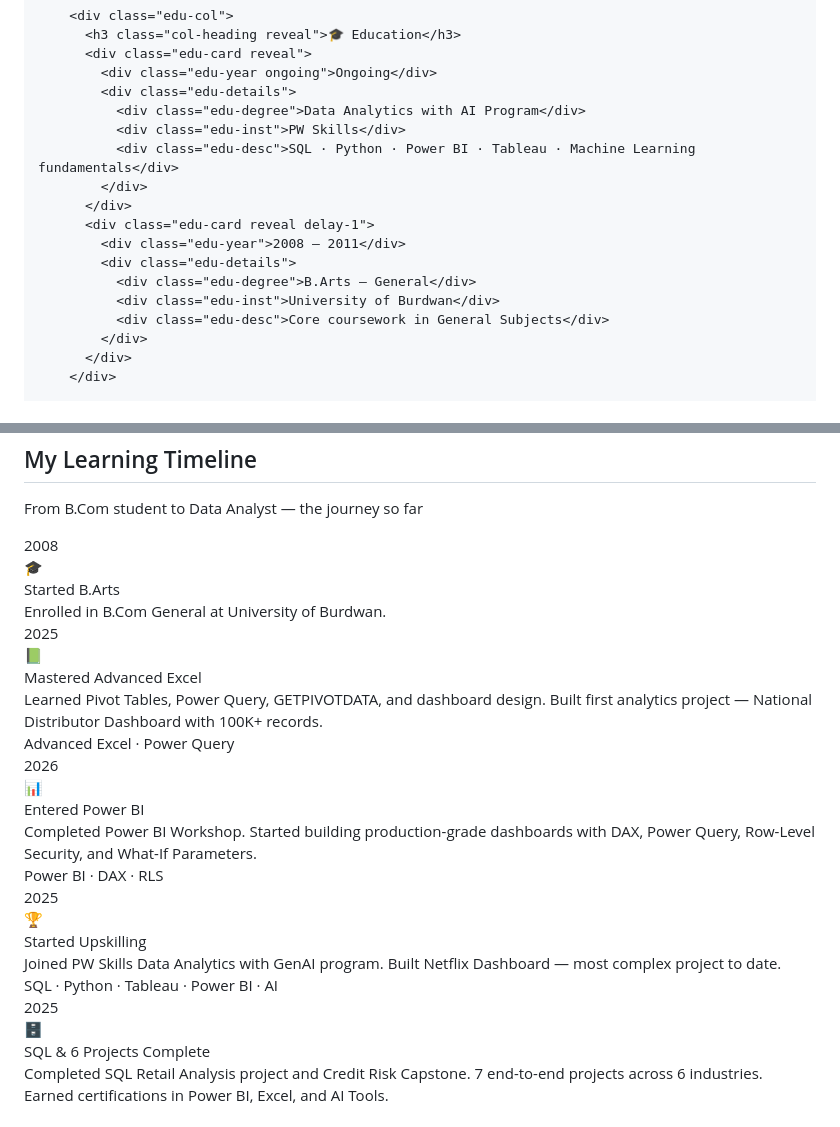
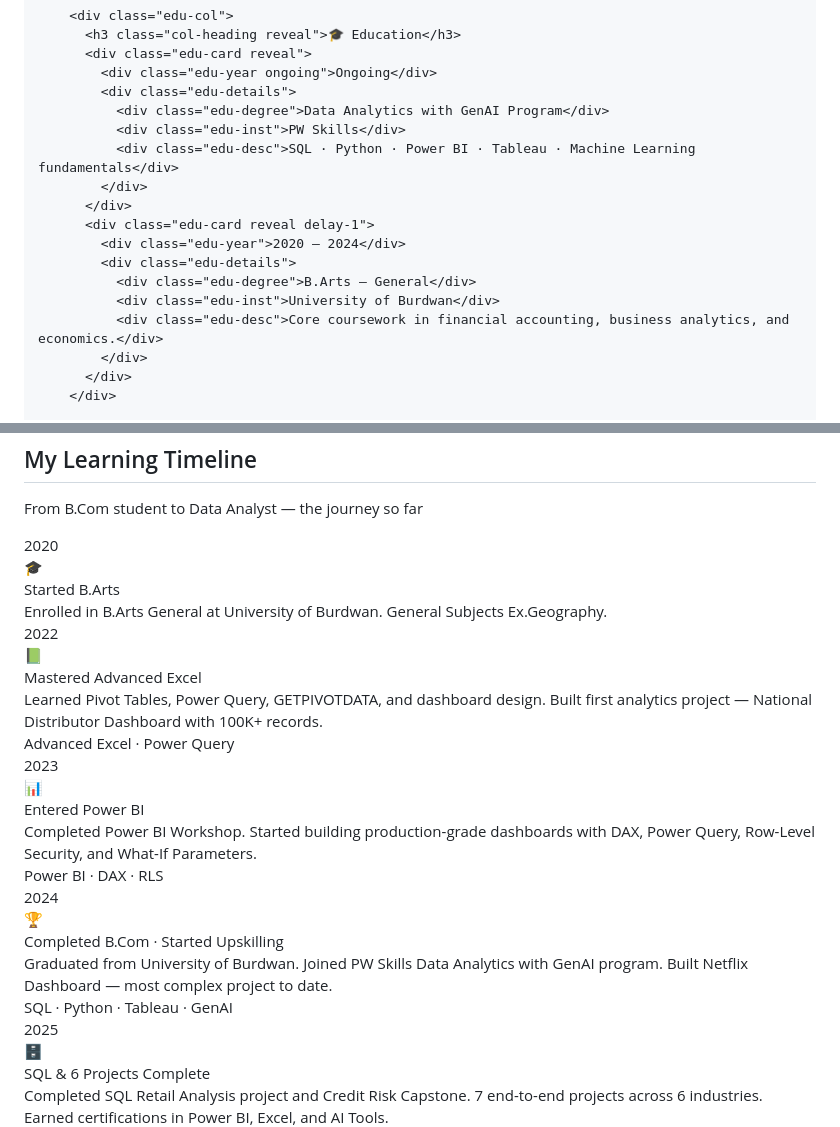
Before and after one commit to anirbanmahanta/anirbanmahanta.github.io, a Markdown page: README.md, 2 parts joined by grey strips. Rendered like a GitHub page.

```diff
--- a/README.md
+++ b/README.md
@@ -525,17 +525,17 @@
           <div class="edu-card reveal">
             <div class="edu-year ongoing">Ongoing</div>
             <div class="edu-details">
-              <div class="edu-degree">Data Analytics with AI Program</div>
+              <div class="edu-degree">Data Analytics with GenAI Program</div>
               <div class="edu-inst">PW Skills</div>
               <div class="edu-desc">SQL · Python · Power BI · Tableau · Machine Learning fundamentals</div>
             </div>
           </div>
           <div class="edu-card reveal delay-1">
-            <div class="edu-year">2008 – 2011</div>
+            <div class="edu-year">2020 – 2024</div>
             <div class="edu-details">
               <div class="edu-degree">B.Arts — General</div>
               <div class="edu-inst">University of Burdwan</div>
-              <div class="edu-desc">Core coursework in General Subjects</div>
+              <div class="edu-desc">Core coursework in financial accounting, business analytics, and economics.</div>
             </div>
           </div>
         </div>
@@ -628,16 +628,16 @@
         <div class="tl-item reveal" data-side="left">
           <div class="tl-dot"></div>
           <div class="tl-card">
-            <div class="tl-date">2008</div>
+            <div class="tl-date">2020</div>
             <div class="tl-icon">🎓</div>
             <div class="tl-title">Started B.Arts</div>
-            <div class="tl-desc">Enrolled in B.Com General at University of Burdwan.</div>
+            <div class="tl-desc">Enrolled in B.Arts General at University of Burdwan. General Subjects Ex.Geography.</div>
           </div>
         </div>
         <div class="tl-item reveal delay-1" data-side="right">
           <div class="tl-dot"></div>
           <div class="tl-card">
-            <div class="tl-date">2025</div>
+            <div class="tl-date">2022</div>
             <div class="tl-icon">📗</div>
             <div class="tl-title">Mastered Advanced Excel</div>
             <div class="tl-desc">Learned Pivot Tables, Power Query, GETPIVOTDATA, and dashboard design. Built first analytics project — National Distributor Dashboard with 100K+ records.</div>
@@ -647,7 +647,7 @@
         <div class="tl-item reveal delay-2" data-side="left">
           <div class="tl-dot"></div>
           <div class="tl-card">
-            <div class="tl-date">2026</div>
+            <div class="tl-date">2023</div>
             <div class="tl-icon">📊</div>
             <div class="tl-title">Entered Power BI</div>
             <div class="tl-desc">Completed Power BI Workshop. Started building production-grade dashboards with DAX, Power Query, Row-Level Security, and What-If Parameters.</div>
@@ -657,11 +657,11 @@
         <div class="tl-item reveal delay-1" data-side="right">
           <div class="tl-dot"></div>
           <div class="tl-card">
-            <div class="tl-date">2025</div>
+            <div class="tl-date">2024</div>
             <div class="tl-icon">🏆</div>
-            <div class="tl-title">Started Upskilling</div>
-            <div class="tl-desc">Joined PW Skills Data Analytics with GenAI program. Built Netflix Dashboard — most complex project to date.</div>
-            <div class="tl-tag">SQL · Python · Tableau · Power BI · AI</div>
+            <div class="tl-title">Completed B.Com · Started Upskilling</div>
+            <div class="tl-desc">Graduated from University of Burdwan. Joined PW Skills Data Analytics with GenAI program. Built Netflix Dashboard — most complex project to date.</div>
+            <div class="tl-tag">SQL · Python · Tableau · GenAI</div>
           </div>
         </div>
         <div class="tl-item reveal delay-2" data-side="left">
```
Also changed, not shown: other parts of README.md (+6 -6 lines).
